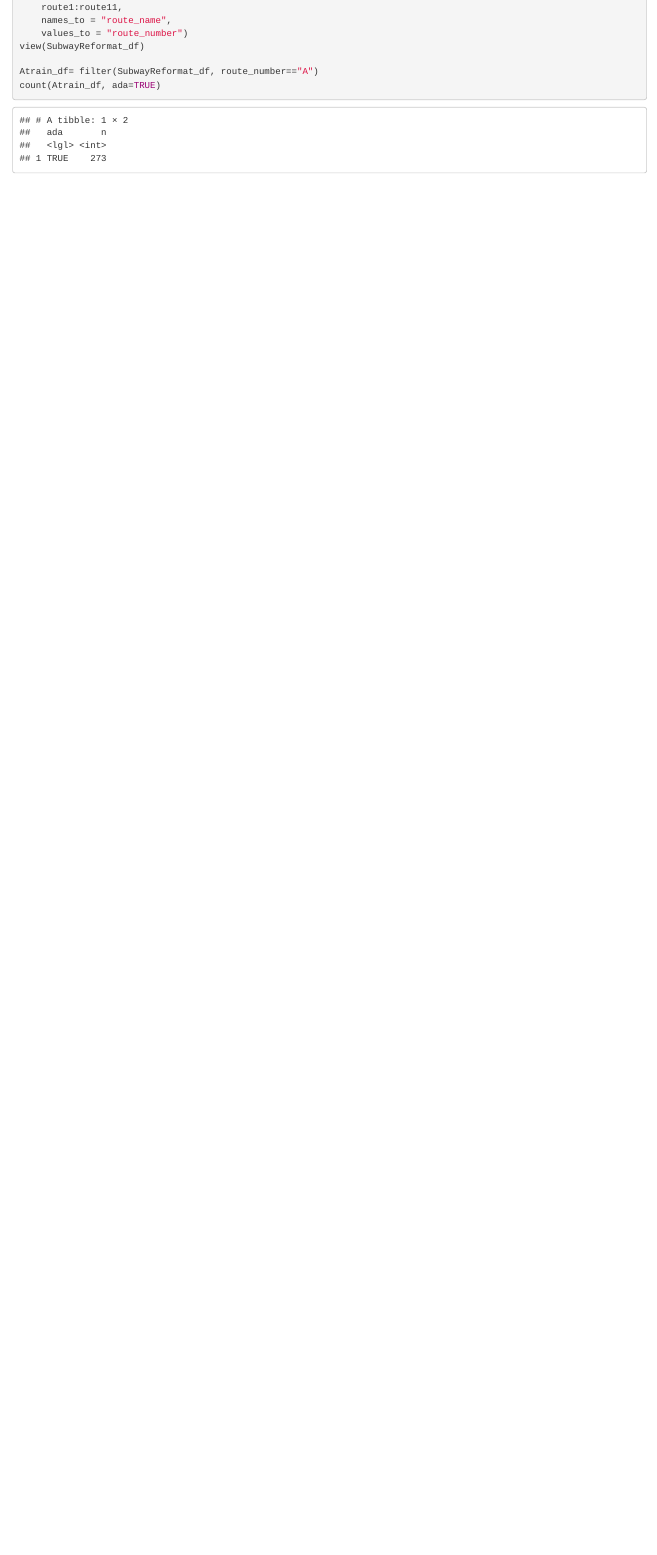
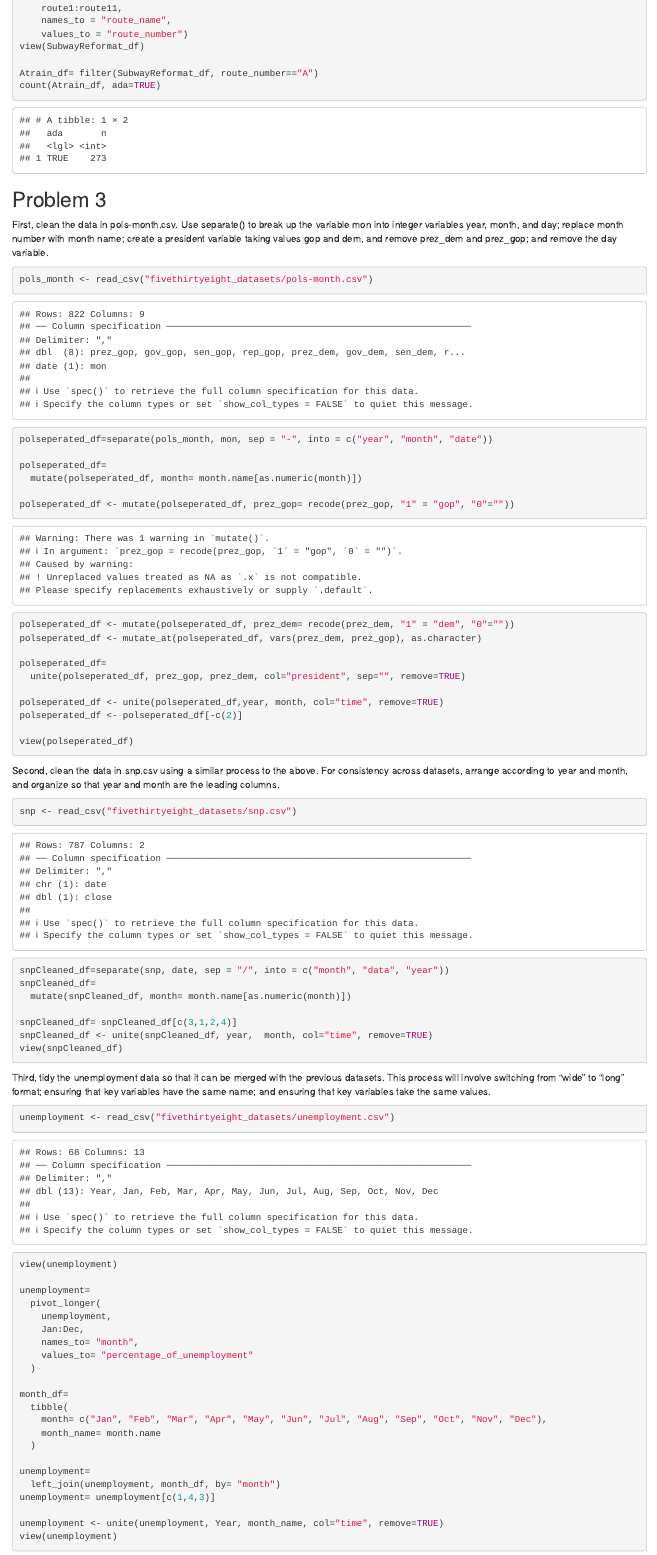
Before and after one commit to yiningx212/p8105_hw2_yx2641, an R Markdown document (hw2.Rmd): the page in a window 1100 px wide, from 3530 px down before the commit and from 3410 px down after it, so that both start at the same text. Rendered offline with R 4.5, knitr and Pandoc, with nearby package versions; column names are cleaned by a stand-in for the janitor package.

Commit message:
problem 3 complete

````diff
--- a/hw2.Rmd
+++ b/hw2.Rmd
@@ -79,3 +73,68 @@ view(SubwayReformat_df)
 Atrain_df= filter(SubwayReformat_df, route_number=="A")
 count(Atrain_df, ada=TRUE)
 ```
+
+## Problem 3
+
+First, clean the data in pols-month.csv. Use separate() to break up the variable mon into integer variables year, month, and day; replace month number with month name; create a president variable taking values gop and dem, and remove prez_dem and prez_gop; and remove the day variable.
+```{r}
+pols_month <- read_csv("fivethirtyeight_datasets/pols-month.csv")
+
+polseperated_df=separate(pols_month, mon, sep = "-", into = c("year", "month", "date"))
+
+polseperated_df=
+  mutate(polseperated_df, month= month.name[as.numeric(month)])
+
+polseperated_df <- mutate(polseperated_df, prez_gop= recode(prez_gop, "1" = "gop", "0"=""))
+polseperated_df <- mutate(polseperated_df, prez_dem= recode(prez_dem, "1" = "dem", "0"=""))
+polseperated_df <- mutate_at(polseperated_df, vars(prez_dem, prez_gop), as.character)
+
+polseperated_df=
+  unite(polseperated_df, prez_gop, prez_dem, col="president", sep="", remove=TRUE)
+
+polseperated_df <- unite(polseperated_df,year, month, col="time", remove=TRUE)
+polseperated_df <- polseperated_df[-c(2)]
+
+view(polseperated_df)
+
+```
+
+Second, clean the data in snp.csv using a similar process to the above. For consistency across datasets, arrange according to year and month, and organize so that year and month are the leading columns.
+```{r}
+snp <- read_csv("fivethirtyeight_datasets/snp.csv")
+
+snpCleaned_df=separate(snp, date, sep = "/", into = c("month", "data", "year"))
+snpCleaned_df=
+  mutate(snpCleaned_df, month= month.name[as.numeric(month)])
+
+snpCleaned_df= snpCleaned_df[c(3,1,2,4)]
+snpCleaned_df <- unite(snpCleaned_df, year,  month, col="time", remove=TRUE)
+view(snpCleaned_df)
+
+```
+
+Third, tidy the unemployment data so that it can be merged with the previous datasets. This process will involve switching from “wide” to “long” format; ensuring that key variables have the same name; and ensuring that key variables take the same values.
+```{r}
+unemployment <- read_csv("fivethirtyeight_datasets/unemployment.csv")
+view(unemployment)
+
+unemployment=
+  pivot_longer(
+    unemployment,
+    Jan:Dec,
+    names_to= "month",
+    values_to= "percentage_of_unemployment"
+  )
+
+month_df=
+  tibble(
+    month= c("Jan", "Feb", "Mar", "Apr", "May", "Jun", "Jul", "Aug", "Sep", "Oct", "Nov", "Dec"),
+    month_name= month.name
+  )
+
+unemployment=
+  left_join(unemployment, month_df, by= "month")
+unemployment= unemployment[c(1,4,3)]
+
+unemployment <- unite(unemployment, Year, month_name, col="time", remove=TRUE)
+view(unemployment)
````
Also changed, not shown: hw2.Rmd (20 more changed lines).
